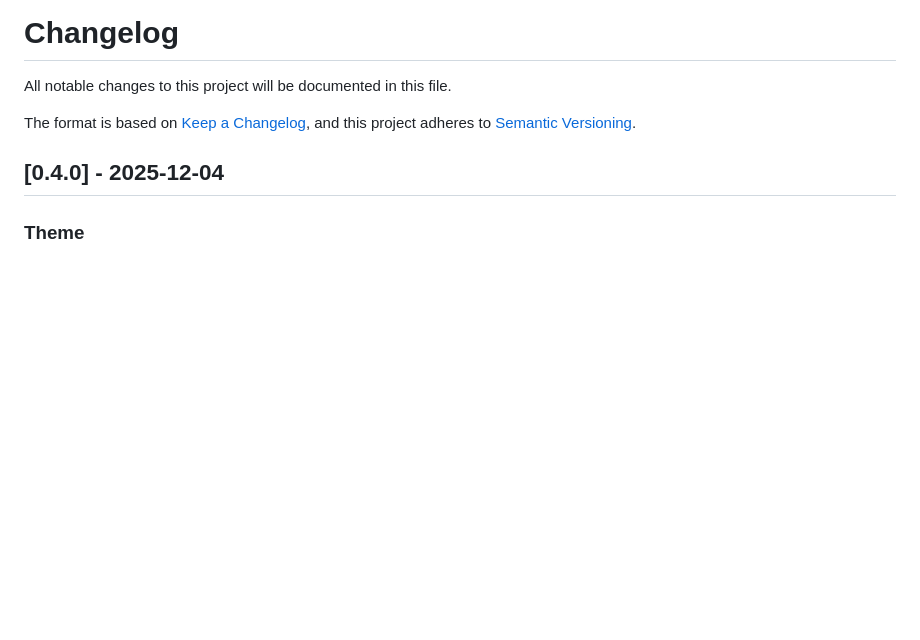
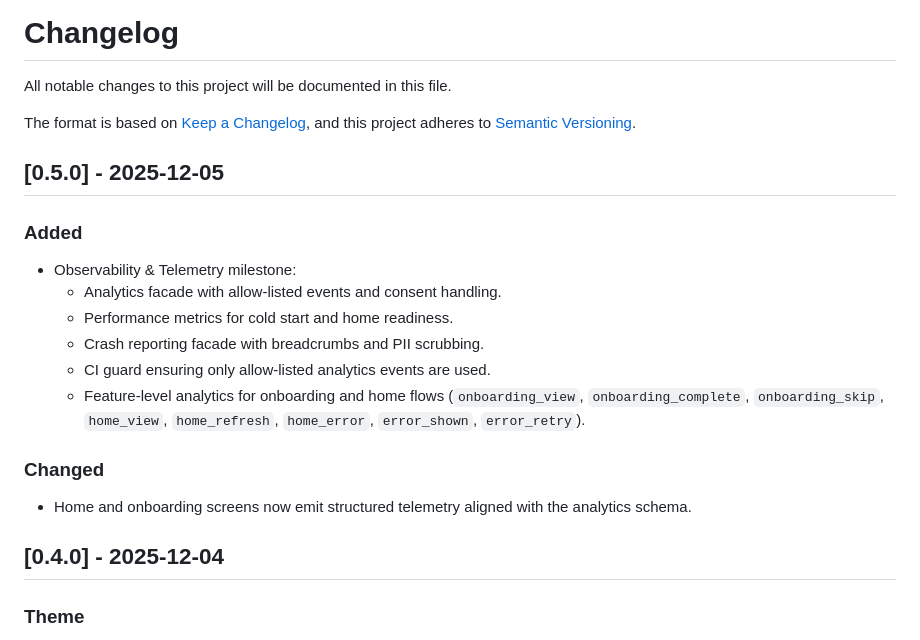
Before and after one commit to mmrzaf/ledgerone, a Markdown page: CHANGELOG.md, the part around the change. Rendered like a GitHub page; blank space fills up the shorter version.

Commit message:
docs: add v0.5 observability documentation and update changelog

```diff
--- a/CHANGELOG.md
+++ b/CHANGELOG.md
@@ -4,6 +4,18 @@ All notable changes to this project will be documented in this file.
 
 The format is based on [Keep a Changelog](https://keepachangelog.com/en/1.0.0/),
 and this project adheres to [Semantic Versioning](https://semver.org/spec/v2.0.0.html).
+
+## [0.5.0] - 2025-12-05
+### Added
+- Observability & Telemetry milestone:
+  - Analytics facade with allow-listed events and consent handling.
+  - Performance metrics for cold start and home readiness.
+  - Crash reporting facade with breadcrumbs and PII scrubbing.
+  - CI guard ensuring only allow-listed analytics events are used.
+  - Feature-level analytics for onboarding and home flows (`onboarding_view`, `onboarding_complete`, `onboarding_skip`, `home_view`, `home_refresh`, `home_error`, `error_shown`, `error_retry`).
+
+### Changed
+- Home and onboarding screens now emit structured telemetry aligned with the analytics schema.
 
 ## [0.4.0] - 2025-12-04
 
```
Also changed, not shown: README.md (+24 -26 lines).
